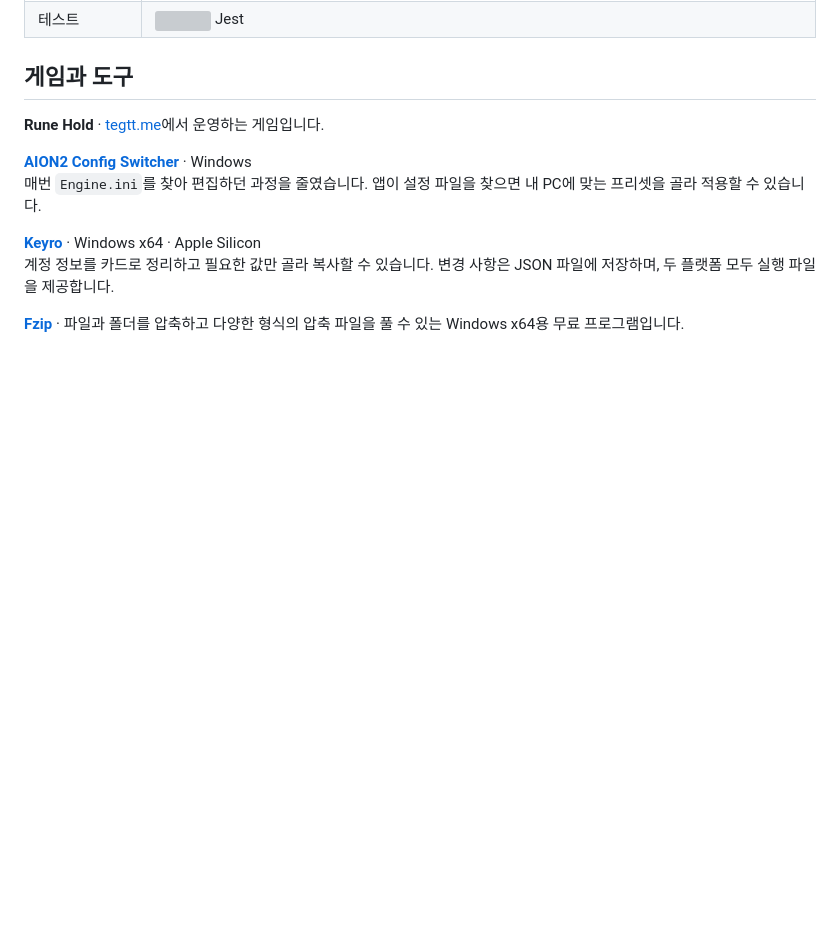
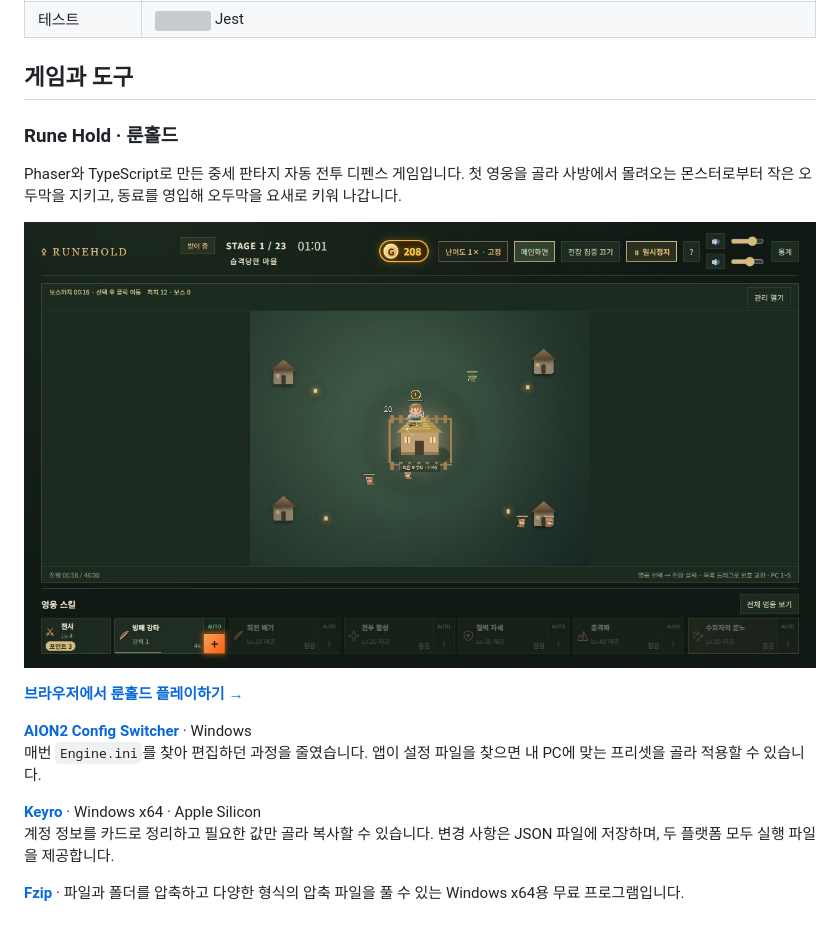
Before and after one commit to Kor-Fresh/Kor-Fresh, a Markdown page: README.ko.md, the part around the change. Rendered like a GitHub page; pictures changed too: assets/rune-hold-gameplay.jpg (added); blank space fills up the shorter version; grey boxes are pictures that could not be loaded.

Commit message:
Show Rune Hold gameplay and link directly to the game

```diff
--- a/README.ko.md
+++ b/README.ko.md
@@ -28,7 +28,13 @@
 
 ## 게임과 도구
 
-**Rune Hold** · [tegtt.me](https://tegtt.me/)에서 운영하는 게임입니다.
+### Rune Hold · 룬홀드
+
+Phaser와 TypeScript로 만든 중세 판타지 자동 전투 디펜스 게임입니다. 첫 영웅을 골라 사방에서 몰려오는 몬스터로부터 작은 오두막을 지키고, 동료를 영입해 오두막을 요새로 키워 나갑니다.
+
+[![룬홀드 1스테이지에서 전사가 사방에서 다가오는 몬스터로부터 오두막을 지키는 장면](assets/rune-hold-gameplay.jpg)](https://tegtt.me/)
+
+**[브라우저에서 룬홀드 플레이하기 →](https://tegtt.me/)**
 
 **[AION2 Config Switcher](https://github.com/Kor-Fresh/Aion2ConfigSwitcherRelease)** · Windows
 매번 `Engine.ini`를 찾아 편집하던 과정을 줄였습니다. 앱이 설정 파일을 찾으면 내 PC에 맞는 프리셋을 골라 적용할 수 있습니다.
```
Also changed, not shown: README.md (+7 -1 lines).
